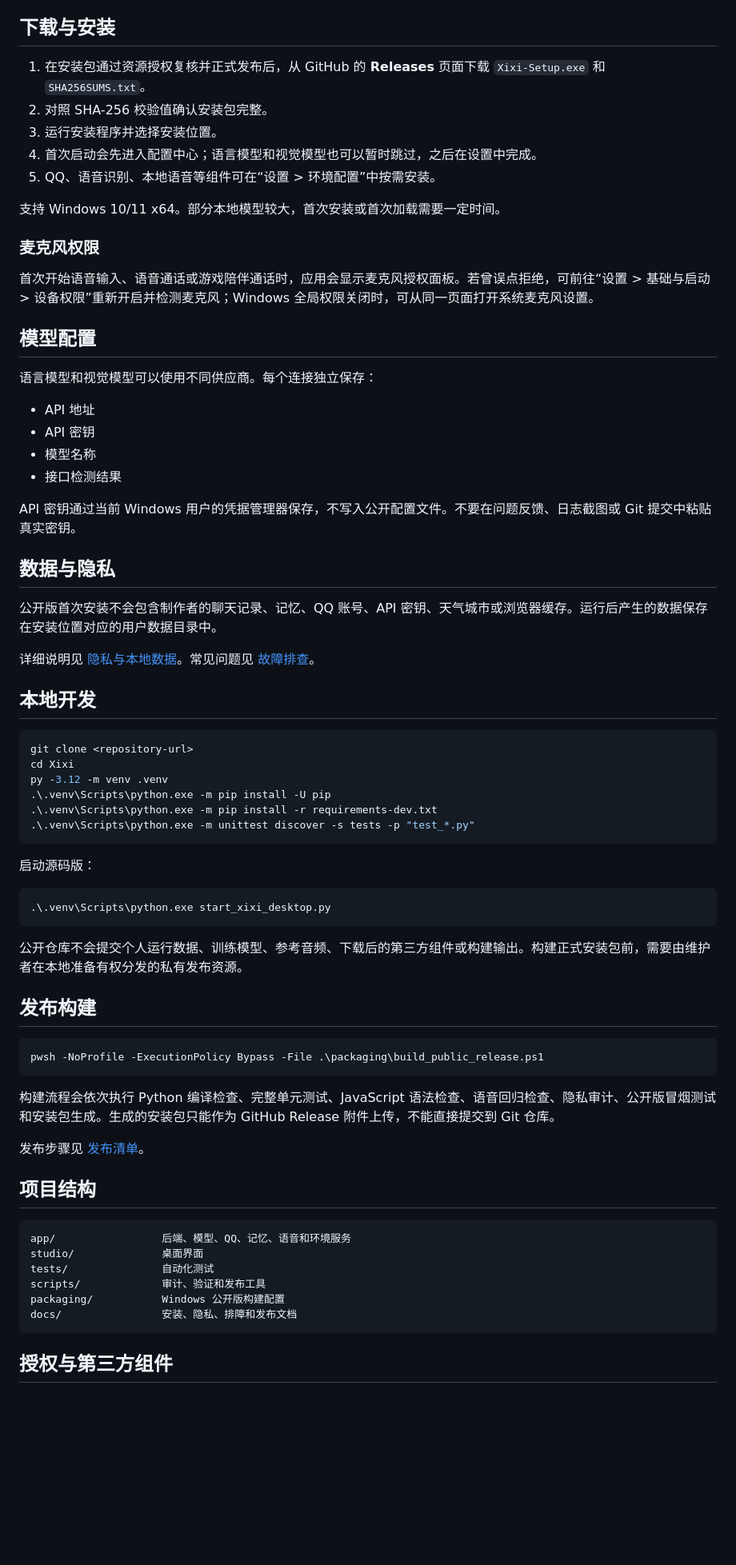
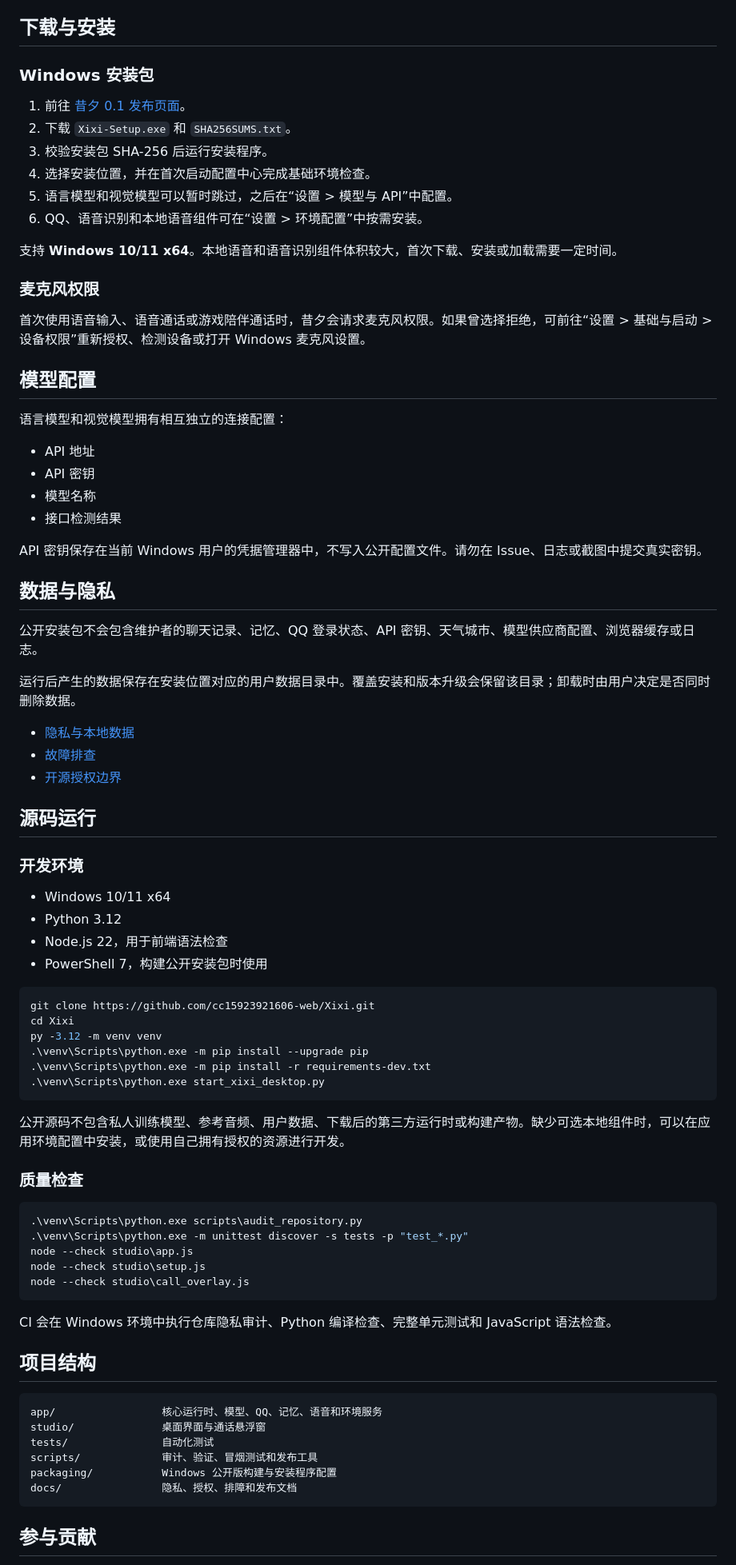
Before and after one commit to cc15923921606-web/Xixi, a Markdown page: README.md, the part around one of its changes. Shown at 80% size. GitHub-like rendering; blank space fills up the shorter version.

````diff
--- a/README.md
+++ b/README.md
@@ -24,74 +63,84 @@
 
 ## 下载与安装
 
-1. 在安装包通过资源授权复核并正式发布后，从 GitHub 的 **Releases** 页面下载 `Xixi-Setup.exe` 和 `SHA256SUMS.txt`。
-2. 对照 SHA-256 校验值确认安装包完整。
-3. 运行安装程序并选择安装位置。
-4. 首次启动会先进入配置中心；语言模型和视觉模型也可以暂时跳过，之后在设置中完成。
-5. QQ、语音识别、本地语音等组件可在“设置 > 环境配置”中按需安装。
+### Windows 安装包
 
-支持 Windows 10/11 x64。部分本地模型较大，首次安装或首次加载需要一定时间。
+1. 前往 [昔夕 0.1 发布页面](https://github.com/cc15923921606-web/Xixi/releases/tag/v0.1)。
+2. 下载 `Xixi-Setup.exe` 和 `SHA256SUMS.txt`。
+3. 校验安装包 SHA-256 后运行安装程序。
+4. 选择安装位置，并在首次启动配置中心完成基础环境检查。
+5. 语言模型和视觉模型可以暂时跳过，之后在“设置 > 模型与 API”中配置。
+6. QQ、语音识别和本地语音组件可在“设置 > 环境配置”中按需安装。
+
+支持 **Windows 10/11 x64**。本地语音和语音识别组件体积较大，首次下载、安装或加载需要一定时间。
 
 ### 麦克风权限
 
-首次开始语音输入、语音通话或游戏陪伴通话时，应用会显示麦克风授权面板。若曾误点拒绝，可前往“设置 > 基础与启动 > 设备权限”重新开启并检测麦克风；Windows 全局权限关闭时，可从同一页面打开系统麦克风设置。
+首次使用语音输入、语音通话或游戏陪伴通话时，昔夕会请求麦克风权限。如果曾选择拒绝，可前往“设置 > 基础与启动 > 设备权限”重新授权、检测设备或打开 Windows 麦克风设置。
 
 ## 模型配置
 
-语言模型和视觉模型可以使用不同供应商。每个连接独立保存：
+语言模型和视觉模型拥有相互独立的连接配置：
 
 - API 地址
 - API 密钥
 - 模型名称
 - 接口检测结果
 
-API 密钥通过当前 Windows 用户的凭据管理器保存，不写入公开配置文件。不要在问题反馈、日志截图或 Git 提交中粘贴真实密钥。
+API 密钥保存在当前 Windows 用户的凭据管理器中，不写入公开配置文件。请勿在 Issue、日志或截图中提交真实密钥。
 
 ## 数据与隐私
 
-公开版首次安装不会包含制作者的聊天记录、记忆、QQ 账号、API 密钥、天气城市或浏览器缓存。运行后产生的数据保存在安装位置对应的用户数据目录中。
+公开安装包不会包含维护者的聊天记录、记忆、QQ 登录状态、API 密钥、天气城市、模型供应商配置、浏览器缓存或日志。
 
-详细说明见 [隐私与本地数据](docs/PRIVACY.md)。常见问题见 [故障排查](docs/TROUBLESHOOTING.md)。
+运行后产生的数据保存在安装位置对应的用户数据目录中。覆盖安装和版本升级会保留该目录；卸载时由用户决定是否同时删除数据。
 
-## 本地开发
+- [隐私与本地数据](docs/PRIVACY.md)
+- [故障排查](docs/TROUBLESHOOTING.md)
+- [开源授权边界](docs/LICENSING.md)
+
+## 源码运行
+
+### 开发环境
+
+- Windows 10/11 x64
+- Python 3.12
+- Node.js 22，用于前端语法检查
+- PowerShell 7，构建公开安装包时使用
 
 ```powershell
-git clone <repository-url>
+git clone https://github.com/cc15923921606-web/Xixi.git
 cd Xixi
-py -3.12 -m venv .venv
-.\.venv\Scripts\python.exe -m pip install -U pip
-.\.venv\Scripts\python.exe -m pip install -r requirements-dev.txt
-.\.venv\Scripts\python.exe -m unittest discover -s tests -p "test_*.py"
+py -3.12 -m venv venv
+.\venv\Scripts\python.exe -m pip install --upgrade pip
+.\venv\Scripts\python.exe -m pip install -r requirements-dev.txt
+.\venv\Scripts\python.exe start_xixi_desktop.py
 ```
 
-启动源码版：
+公开源码不包含私人训练模型、参考音频、用户数据、下载后的第三方运行时或构建产物。缺少可选本地组件时，可以在应用环境配置中安装，或使用自己拥有授权的资源进行开发。
+
+### 质量检查
 
 ```powershell
-.\.venv\Scripts\python.exe start_xixi_desktop.py
+.\venv\Scripts\python.exe scripts\audit_repository.py
+.\venv\Scripts\python.exe -m unittest discover -s tests -p "test_*.py"
+node --check studio\app.js
+node --check studio\setup.js
+node --check studio\call_overlay.js
 ```
 
-公开仓库不会提交个人运行数据、训练模型、参考音频、下载后的第三方组件或构建输出。构建正式安装包前，需要由维护者在本地准备有权分发的私有发布资源。
-
-## 发布构建
-
-```powershell
-pwsh -NoProfile -ExecutionPolicy Bypass -File .\packaging\build_public_release.ps1
-```
-
-构建流程会依次执行 Python 编译检查、完整单元测试、JavaScript 语法检查、语音回归检查、隐私审计、公开版冒烟测试和安装包生成。生成的安装包只能作为 GitHub Release 附件上传，不能直接提交到 Git 仓库。
-
-发布步骤见 [发布清单](docs/RELEASING.md)。
+CI 会在 Windows 环境中执行仓库隐私审计、Python 编译检查、完整单元测试和 JavaScript 语法检查。
 
 ## 项目结构
 
 ```text
-app/                 后端、模型、QQ、记忆、语音和环境服务
-studio/              桌面界面
+app/                 核心运行时、模型、QQ、记忆、语音和环境服务
+studio/              桌面界面与通话悬浮窗
 tests/               自动化测试
-scripts/             审计、验证和发布工具
-packaging/           Windows 公开版构建配置
-docs/                安装、隐私、排障和发布文档
+scripts/             审计、验证、冒烟测试和发布工具
+packaging/           Windows 公开版构建与安装程序配置
+docs/                隐私、授权、排障和发布文档
 ```
 
-## 授权与第三方组件
+## 参与贡献
 
````
Also changed, not shown: other parts of README.md (+65 -18 lines).
